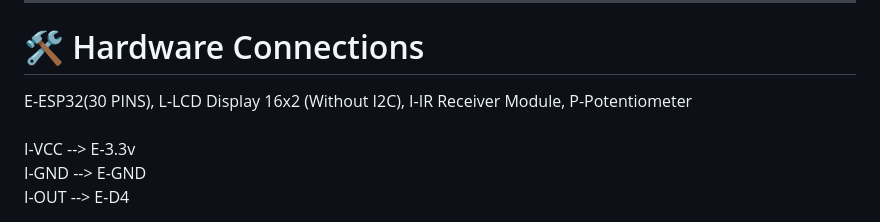
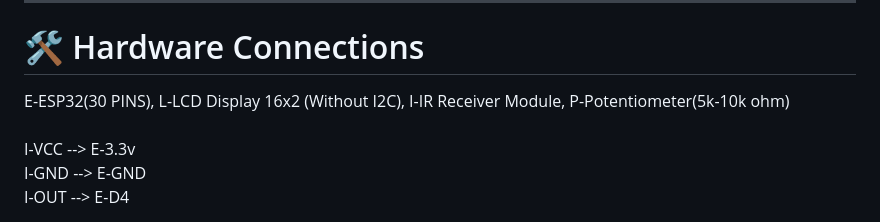
Before and after one commit to sarveshp1710/Home-Security-Project-prototype, a Markdown page: README.md, the part around the change. Rendered like a GitHub page.

```diff
--- a/README.md
+++ b/README.md
@@ -105,7 +105,7 @@ To control the system from outside your local network:
 
 # 🛠 Hardware Connections
 
-E-ESP32(30 PINS), L-LCD Display 16x2 (Without I2C), I-IR Receiver Module, P-Potentiometer <br>
+E-ESP32(30 PINS), L-LCD Display 16x2 (Without I2C), I-IR Receiver Module, P-Potentiometer(5k-10k ohm) <br>
 <br>
 I-VCC --> E-3.3v<br>
 I-GND --> E-GND<br>
```
